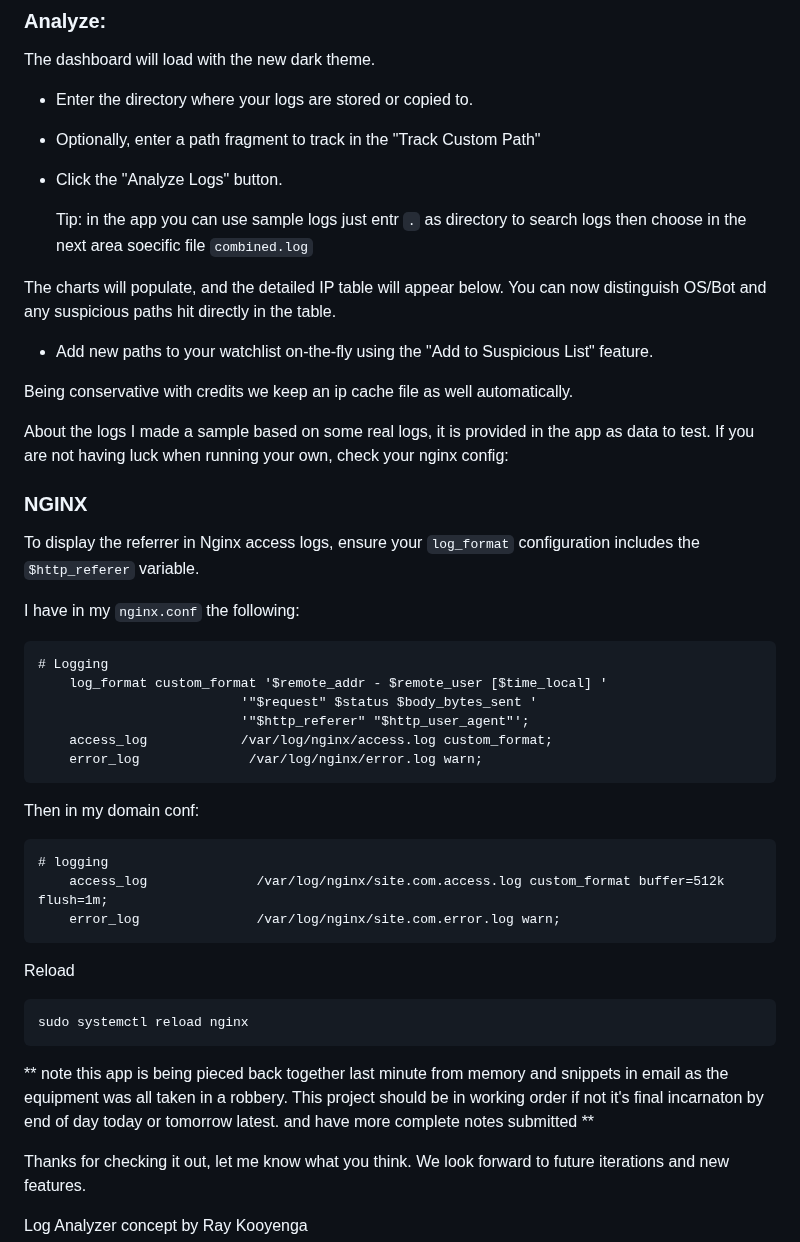
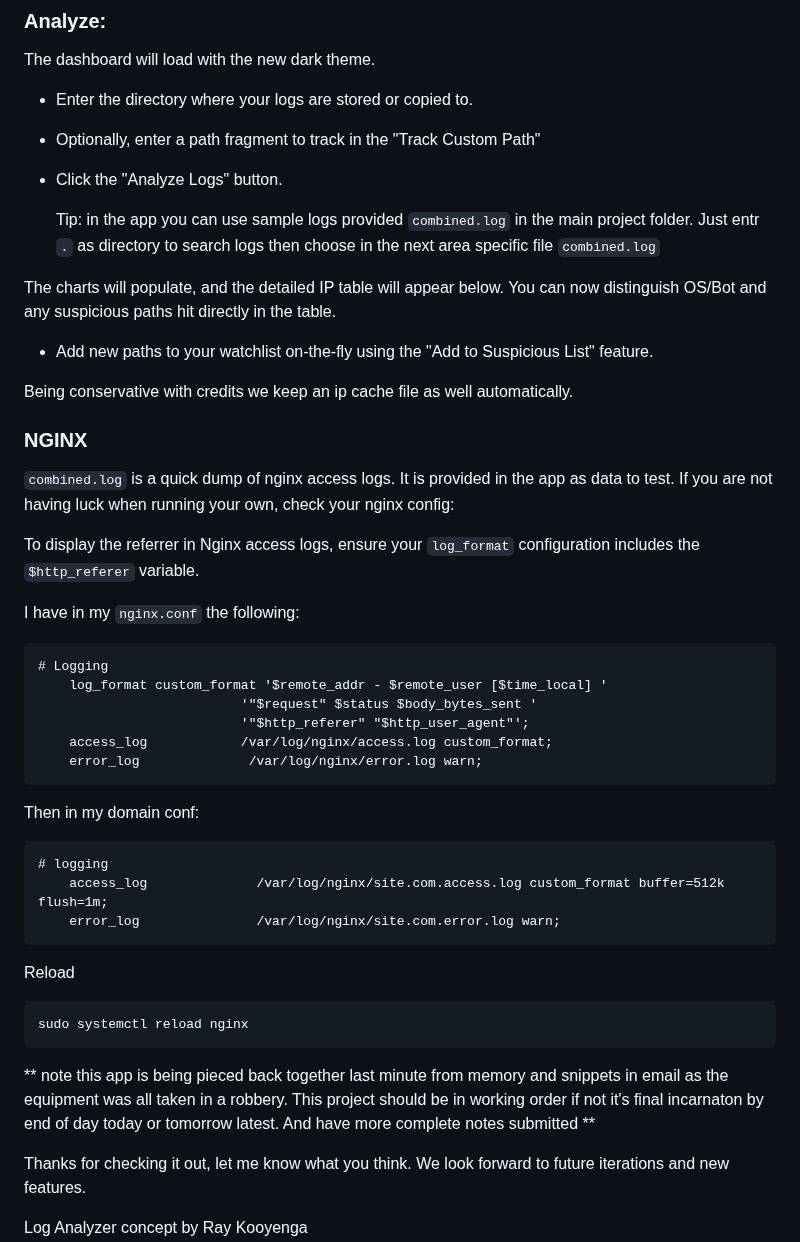
Before and after one commit to deadflowers/bitcurrents-log-analyzer, a Markdown page: README.md, the part around one of its changes. Drawn GitHub-style.

````diff
--- a/README.md
+++ b/README.md
@@ -130,20 +130,21 @@ The dashboard will load with the new dark theme.
 - Optionally, enter a path fragment to track in the "Track Custom Path"
 - Click the "Analyze Logs" button.
 
-  Tip: in the app you can use sample logs just entr `.` as directory to search logs then choose in the next area soecific file `combined.log`
+  Tip: in the app you can use sample logs provided `combined.log` in the main project folder. Just entr `.` as directory to search logs then choose in the next area specific file `combined.log`
 
 The charts will populate, and the detailed IP table will appear below. You can now distinguish OS/Bot and any suspicious paths hit directly in the table.
 - Add new paths to your watchlist on-the-fly using the "Add to Suspicious List" feature.
 
 Being conservative with credits we keep an ip cache file as well automatically.
 
-About the logs I made a sample based on some real logs, it is provided in the app as data to test. If you are not having luck when running your own, check your nginx config:
+### NGINX
 
-### NGINX
+`combined.log` is a quick dump of nginx access logs. It is provided in the app as data to test. If you are not having luck when running your own, check your nginx config:
 
 To display the referrer in Nginx access logs, ensure your `log_format` configuration includes the `$http_referer` variable.
 
 I have in my `nginx.conf` the following:
+
 ```
 # Logging
     log_format custom_format '$remote_addr - $remote_user [$time_local] '
@@ -154,6 +155,7 @@ I have in my `nginx.conf` the following:
 ```
 
 Then in my domain conf:
+
 ```
 # logging
     access_log              /var/log/nginx/site.com.access.log custom_format buffer=512k flush=1m;
@@ -161,11 +163,12 @@ Then in my domain conf:
 ```
 
 Reload
+
 ```
 sudo systemctl reload nginx
 ```
 
-** note this app is being pieced back together last minute from memory and snippets in email as the equipment was all taken in a robbery. This project should be in working order if not it's final incarnaton by end of day today or tomorrow latest. and have more complete notes submitted **
+** note this app is being pieced back together last minute from memory and snippets in email as the equipment was all taken in a robbery. This project should be in working order if not it's final incarnaton by end of day today or tomorrow latest. And have more complete notes submitted **
 
 Thanks for checking it out, let me know what you think. We look forward to future iterations and new features.
 
````
Also changed, not shown: other parts of README.md (+1 -1 lines).
